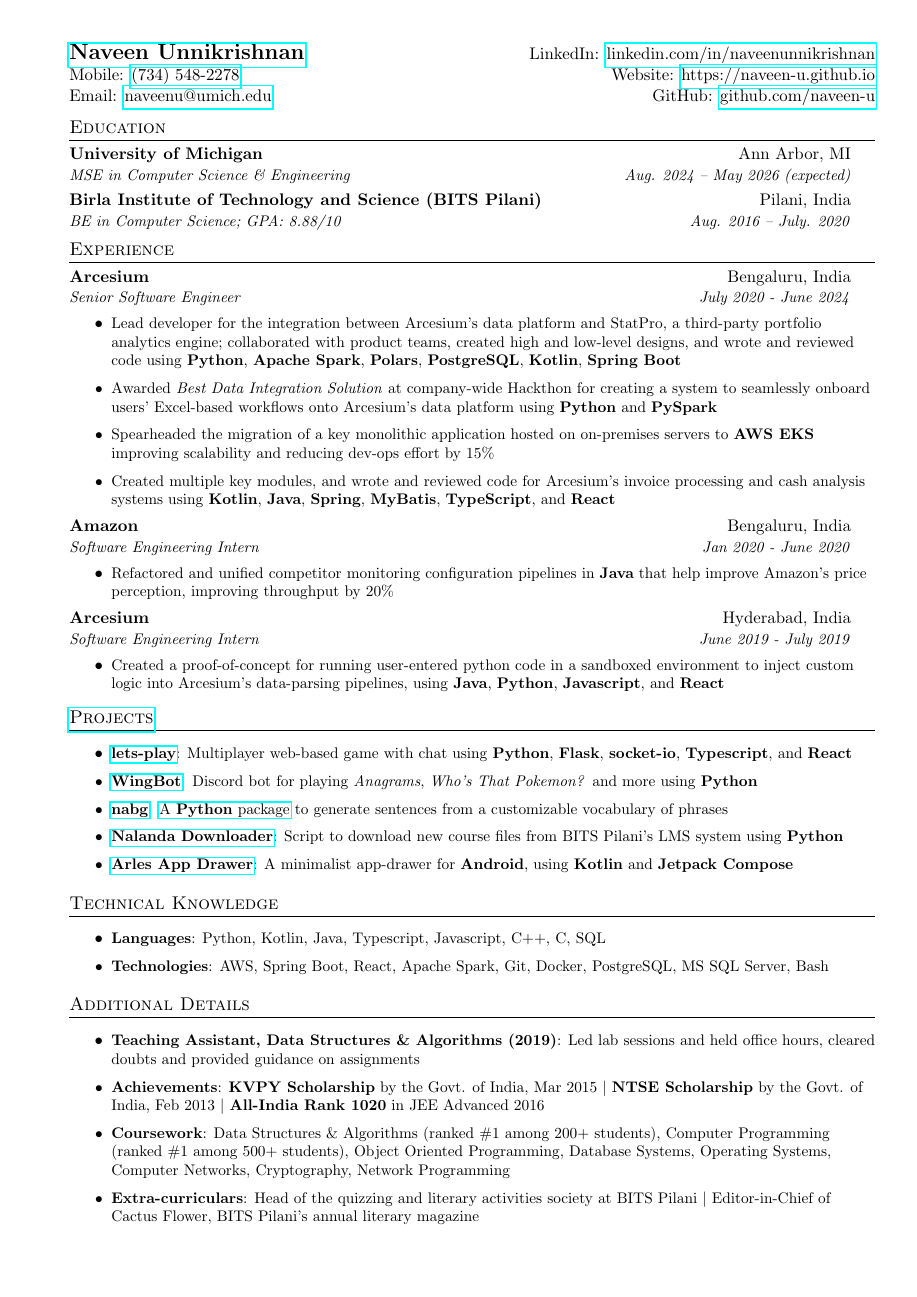
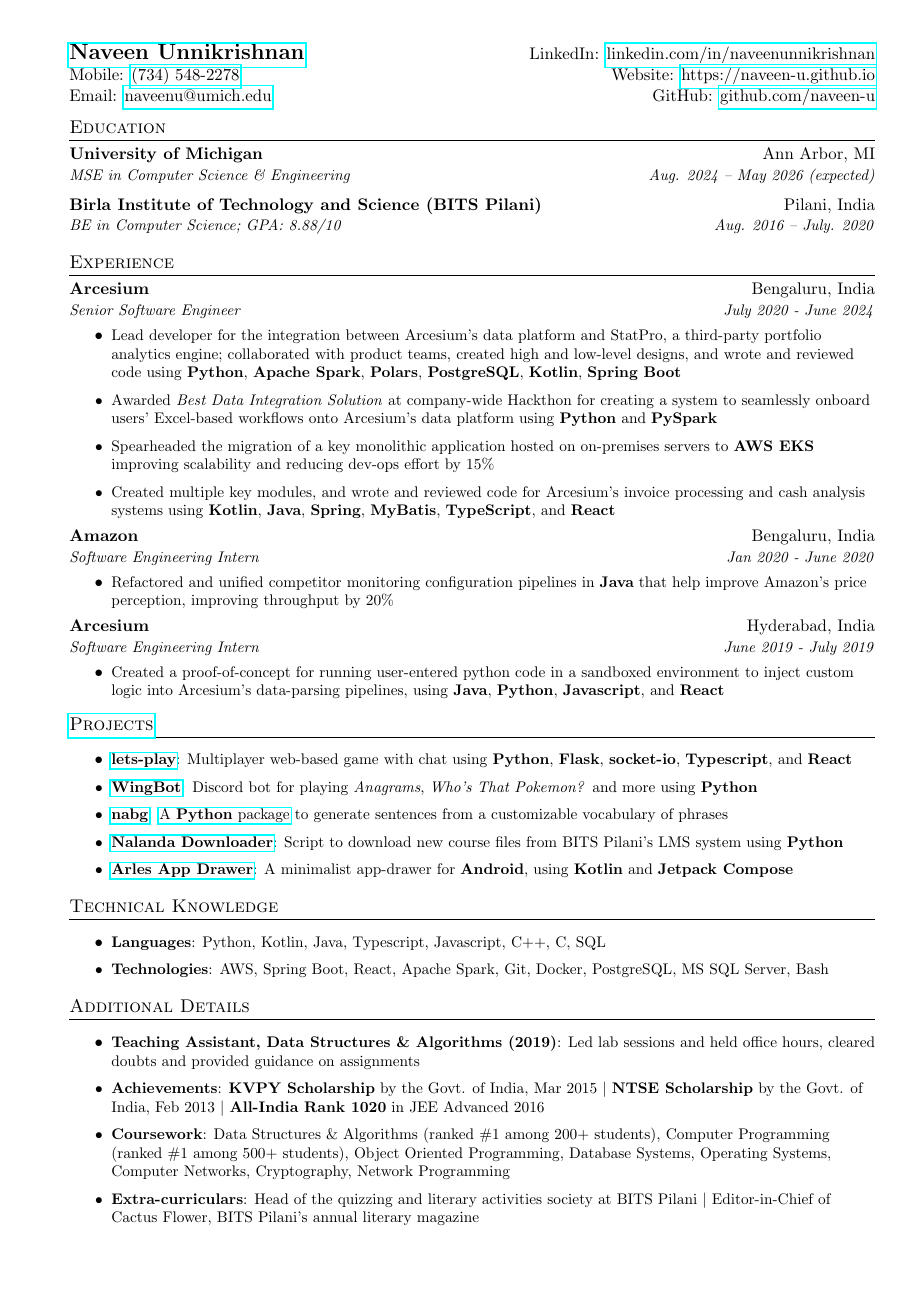
Before and after one commit to naveen-u/resume, a LaTeX CV (resume.tex): the whole page. Compiled offline with pdfLaTeX.

Commit message:
Fix alignment

```diff
--- a/resume.tex
+++ b/resume.tex
@@ -63,7 +63,7 @@
 
 \newcommand{\resumeSubheading}[4]{
   \vspace{2pt}
-    \begin{tabular*}{0.97\textwidth}{l@{\extracolsep{\fill}}r}
+    \begin{tabular*}{\textwidth}{l@{\extracolsep{\fill}}r}
       \textbf{#1} & #2 \\
       \textit{\small#3} & \textit{\small #4} \\
     \end{tabular*}\vspace{-2pt}
```
